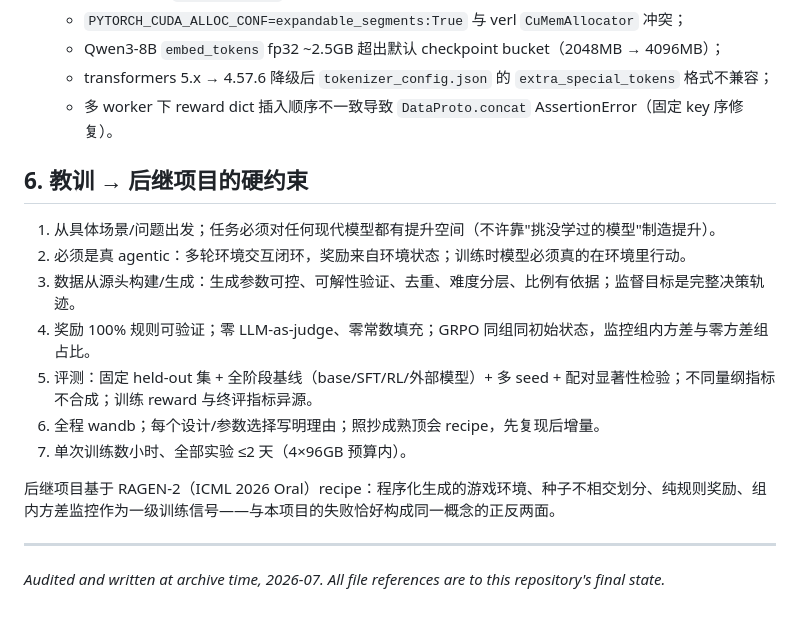
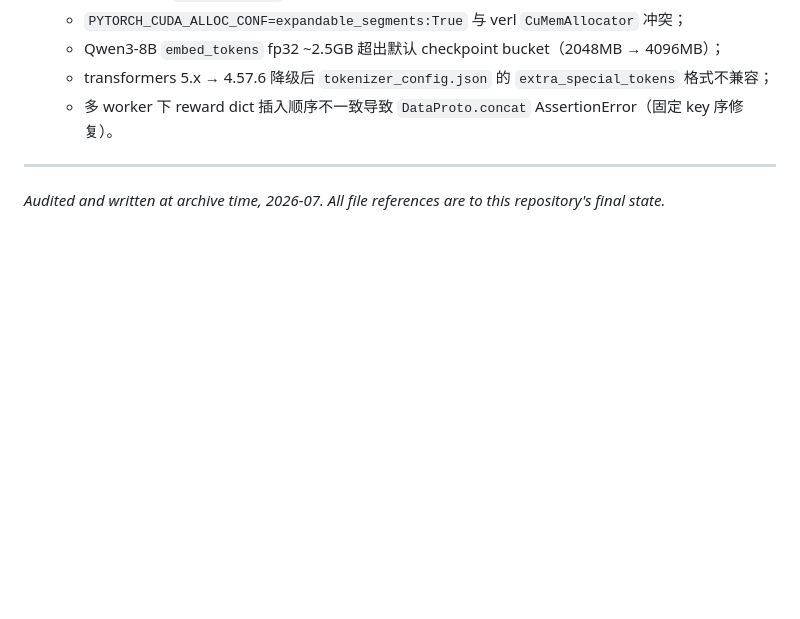
Before and after one commit to Nhckdvrl/NPC-RL, a Markdown page: POSTMORTEM.md, the part around the change. Drawn GitHub-style; blank space fills up the shorter version.

```diff
--- a/POSTMORTEM.md
+++ b/POSTMORTEM.md
@@ -49,18 +49,6 @@
    - transformers 5.x → 4.57.6 降级后 `tokenizer_config.json` 的 `extra_special_tokens` 格式不兼容；
    - 多 worker 下 reward dict 插入顺序不一致导致 `DataProto.concat` AssertionError（固定 key 序修复）。
 
-## 6. 教训 → 后继项目的硬约束
-
-1. 从具体场景/问题出发；任务必须对任何现代模型都有提升空间（不许靠"挑没学过的模型"制造提升）。
-2. 必须是真 agentic：多轮环境交互闭环，奖励来自环境状态；训练时模型必须真的在环境里行动。
-3. 数据从源头构建/生成：生成参数可控、可解性验证、去重、难度分层、比例有依据；监督目标是完整决策轨迹。
-4. 奖励 100% 规则可验证；零 LLM-as-judge、零常数填充；GRPO 同组同初始状态，监控组内方差与零方差组占比。
-5. 评测：固定 held-out 集 + 全阶段基线（base/SFT/RL/外部模型）+ 多 seed + 配对显著性检验；不同量纲指标不合成；训练 reward 与终评指标异源。
-6. 全程 wandb；每个设计/参数选择写明理由；照抄成熟顶会 recipe，先复现后增量。
-7. 单次训练数小时、全部实验 ≤2 天（4×96GB 预算内）。
-
-后继项目基于 RAGEN-2（ICML 2026 Oral）recipe：程序化生成的游戏环境、种子不相交划分、纯规则奖励、组内方差监控作为一级训练信号——与本项目的失败恰好构成同一概念的正反两面。
-
 ---
 
 *Audited and written at archive time, 2026-07. All file references are to this repository's final state.*
```
